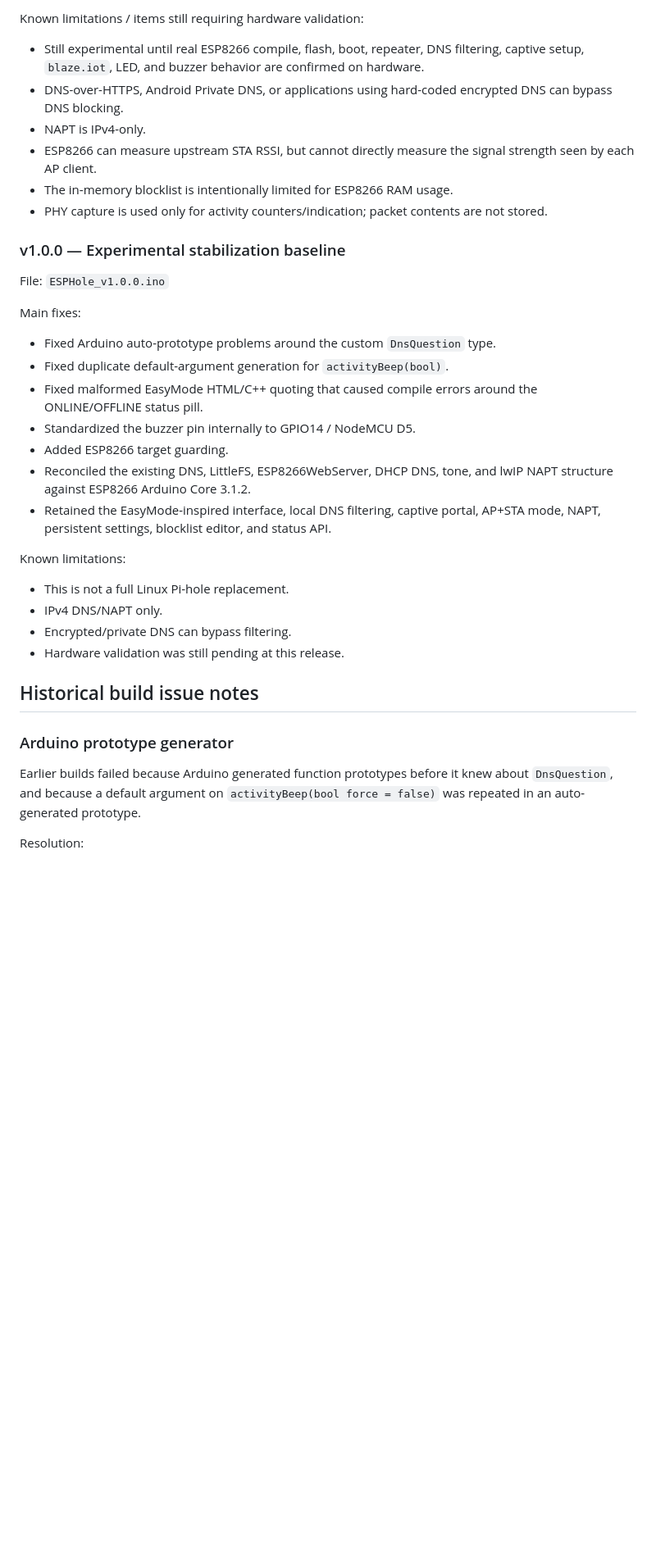
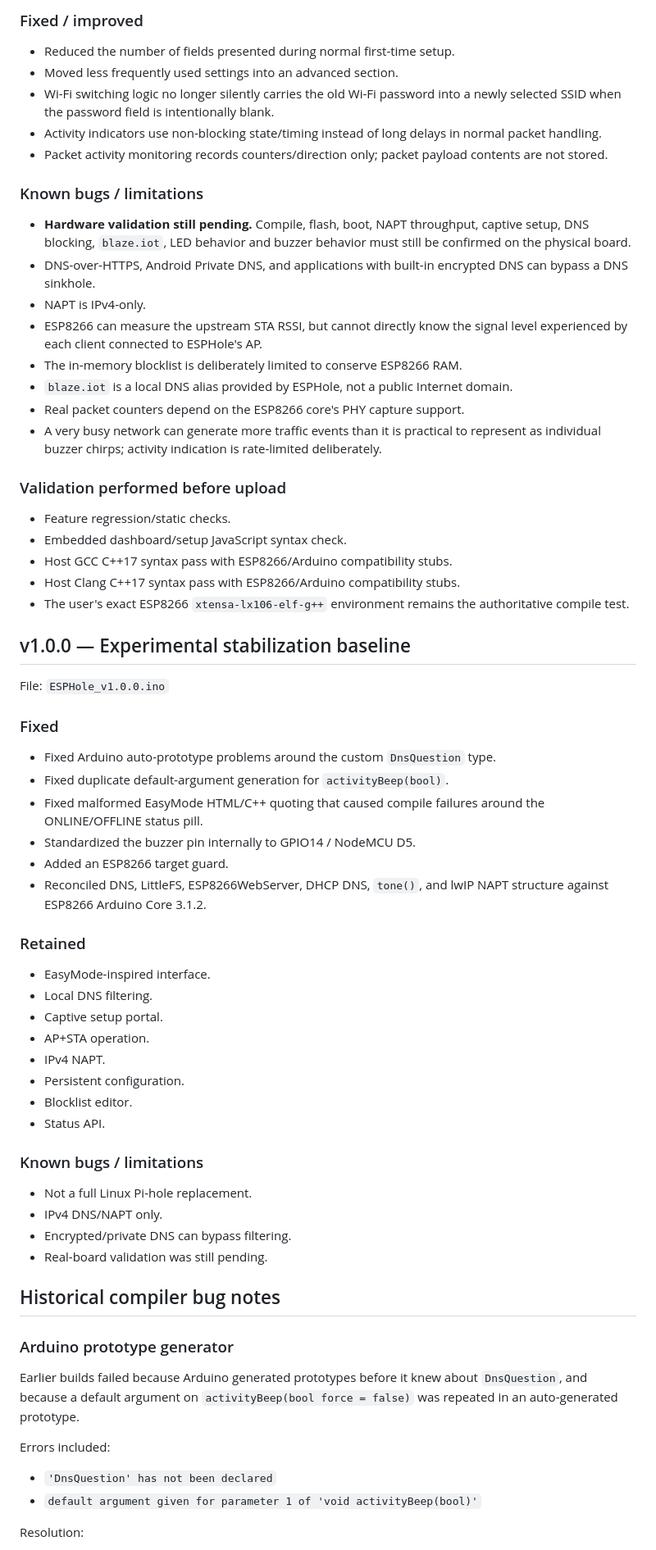
Before and after one commit to BlazingSystems/BlazingSystems-Experiments, a Markdown page: embedded/esphole/README.md, the part around one of its changes. Shown at 82% size. GitHub-like rendering; blank space fills up the shorter version.

```diff
--- a/embedded/esphole/README.md
+++ b/embedded/esphole/README.md
@@ -50,39 +128,72 @@ Changes from v1.0.0:
 
-Known limitations / items still requiring hardware validation:
+### Fixed / improved
 
-- Still experimental until real ESP8266 compile, flash, boot, repeater, DNS filtering, captive setup, `blaze.iot`, LED, and buzzer behavior are confirmed on hardware.
-- DNS-over-HTTPS, Android Private DNS, or applications using hard-coded encrypted DNS can bypass DNS blocking.
+- Reduced the number of fields presented during normal first-time setup.
+- Moved less frequently used settings into an advanced section.
+- Wi-Fi switching logic no longer silently carries the old Wi-Fi password into a newly selected SSID when the password field is intentionally blank.
+- Activity indicators use non-blocking state/timing instead of long delays in normal packet handling.
+- Packet activity monitoring records counters/direction only; packet payload contents are not stored.
+
+### Known bugs / limitations
+
+- **Hardware validation still pending.** Compile, flash, boot, NAPT throughput, captive setup, DNS blocking, `blaze.iot`, LED behavior and buzzer behavior must still be confirmed on the physical board.
+- DNS-over-HTTPS, Android Private DNS, and applications with built-in encrypted DNS can bypass a DNS sinkhole.
 - NAPT is IPv4-only.
-- ESP8266 can measure upstream STA RSSI, but cannot directly measure the signal strength seen by each AP client.
-- The in-memory blocklist is intentionally limited for ESP8266 RAM usage.
-- PHY capture is used only for activity counters/indication; packet contents are not stored.
+- ESP8266 can measure the upstream STA RSSI, but cannot directly know the signal level experienced by each client connected to ESPHole's AP.
+- The in-memory blocklist is deliberately limited to conserve ESP8266 RAM.
+- `blaze.iot` is a local DNS alias provided by ESPHole, not a public Internet domain.
+- Real packet counters depend on the ESP8266 core's PHY capture support.
+- A very busy network can generate more traffic events than it is practical to represent as individual buzzer chirps; activity indication is rate-limited deliberately.
 
-### v1.0.0 — Experimental stabilization baseline
+### Validation performed before upload
+
+- Feature regression/static checks.
+- Embedded dashboard/setup JavaScript syntax check.
+- Host GCC C++17 syntax pass with ESP8266/Arduino compatibility stubs.
+- Host Clang C++17 syntax pass with ESP8266/Arduino compatibility stubs.
+- The user's exact ESP8266 `xtensa-lx106-elf-g++` environment remains the authoritative compile test.
+
+## v1.0.0 — Experimental stabilization baseline
 
 File: `ESPHole_v1.0.0.ino`
 
-Main fixes:
+### Fixed
 
 - Fixed Arduino auto-prototype problems around the custom `DnsQuestion` type.
 - Fixed duplicate default-argument generation for `activityBeep(bool)`.
-- Fixed malformed EasyMode HTML/C++ quoting that caused compile errors around the ONLINE/OFFLINE status pill.
+- Fixed malformed EasyMode HTML/C++ quoting that caused compile failures around the ONLINE/OFFLINE status pill.
 - Standardized the buzzer pin internally to GPIO14 / NodeMCU D5.
-- Added ESP8266 target guarding.
-- Reconciled the existing DNS, LittleFS, ESP8266WebServer, DHCP DNS, tone, and lwIP NAPT structure against ESP8266 Arduino Core 3.1.2.
-- Retained the EasyMode-inspired interface, local DNS filtering, captive portal, AP+STA mode, NAPT, persistent settings, blocklist editor, and status API.
+- Added an ESP8266 target guard.
+- Reconciled DNS, LittleFS, ESP8266WebServer, DHCP DNS, `tone()`, and lwIP NAPT structure against ESP8266 Arduino Core 3.1.2.
 
-Known limitations:
+### Retained
 
-- This is not a full Linux Pi-hole replacement.
+- EasyMode-inspired interface.
+- Local DNS filtering.
+- Captive setup portal.
+- AP+STA operation.
+- IPv4 NAPT.
+- Persistent configuration.
+- Blocklist editor.
+- Status API.
+
+### Known bugs / limitations
+
+- Not a full Linux Pi-hole replacement.
 - IPv4 DNS/NAPT only.
 - Encrypted/private DNS can bypass filtering.
-- Hardware validation was still pending at this release.
+- Real-board validation was still pending.
 
-## Historical build issue notes
+## Historical compiler bug notes
 
 ### Arduino prototype generator
 
-Earlier builds failed because Arduino generated function prototypes before it knew about `DnsQuestion`, and because a default argument on `activityBeep(bool force = false)` was repeated in an auto-generated prototype.
+Earlier builds failed because Arduino generated prototypes before it knew about `DnsQuestion`, and because a default argument on `activityBeep(bool force = false)` was repeated in an auto-generated prototype.
+
+Errors included:
+
+- `'DnsQuestion' has not been declared`
+- `default argument given for parameter 1 of 'void activityBeep(bool)'`
 
 Resolution:
 
```
Also changed, not shown: other parts of embedded/esphole/README.md (+123 -43 lines).
